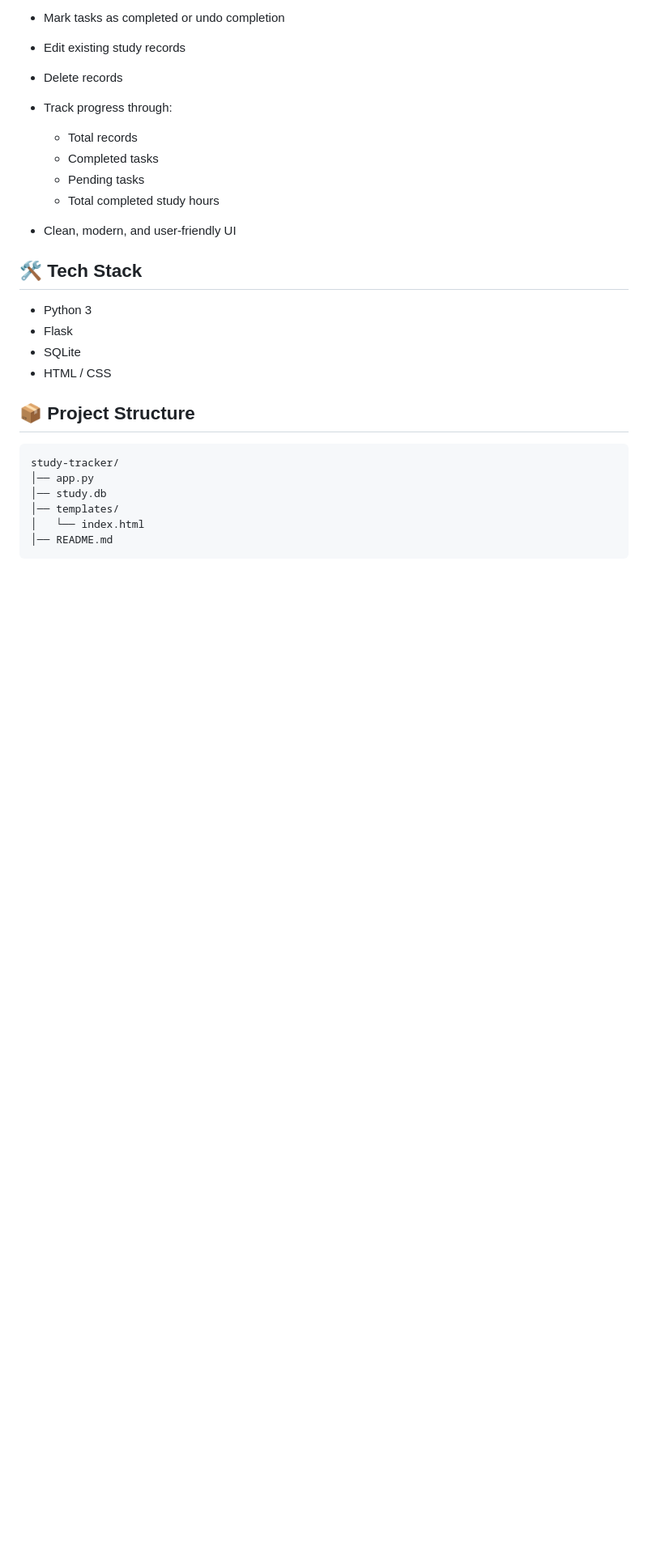
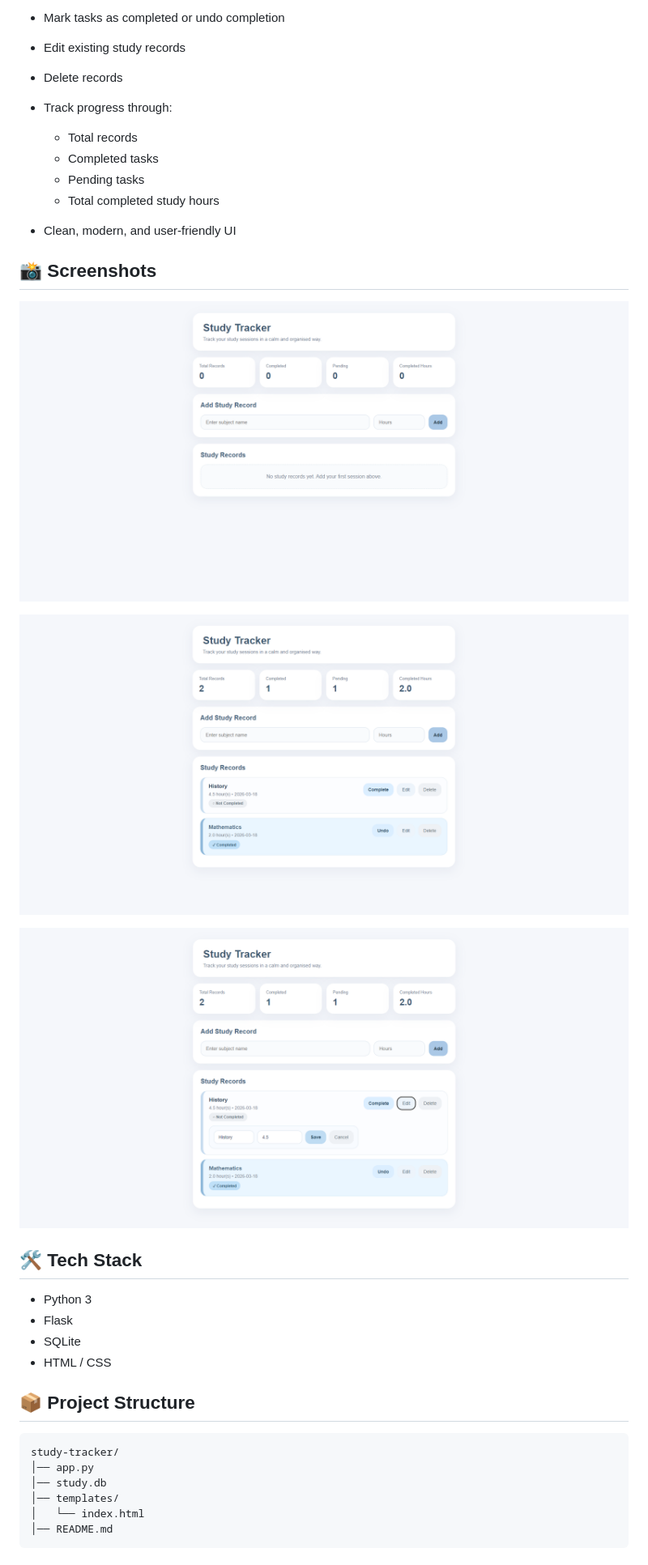
Before and after one commit to mcho5235/Study-Tracker-Web-App, a Markdown page: README.md, the part around the change printed below. Shown: that part at 81% size. Rendered like a GitHub page; pictures changed too: image-1.png (added), image-2.png (added), image.png (added); blank space fills up the shorter version.

```diff
--- a/README.md
+++ b/README.md
@@ -18,6 +23,15 @@ This app allows users to record study sessions, track progress, and visualise co
   * Pending tasks
   * Total completed study hours
 * Clean, modern, and user-friendly UI
+
+
+## 📸 Screenshots
+
+![alt text](image-1.png)
+
+![alt text](image-2.png)
+
+![alt text](image.png)
 
 
 ## 🛠 Tech Stack
```
Also changed, not shown: other parts of README.md (+5 -0 lines), 2 other files.
